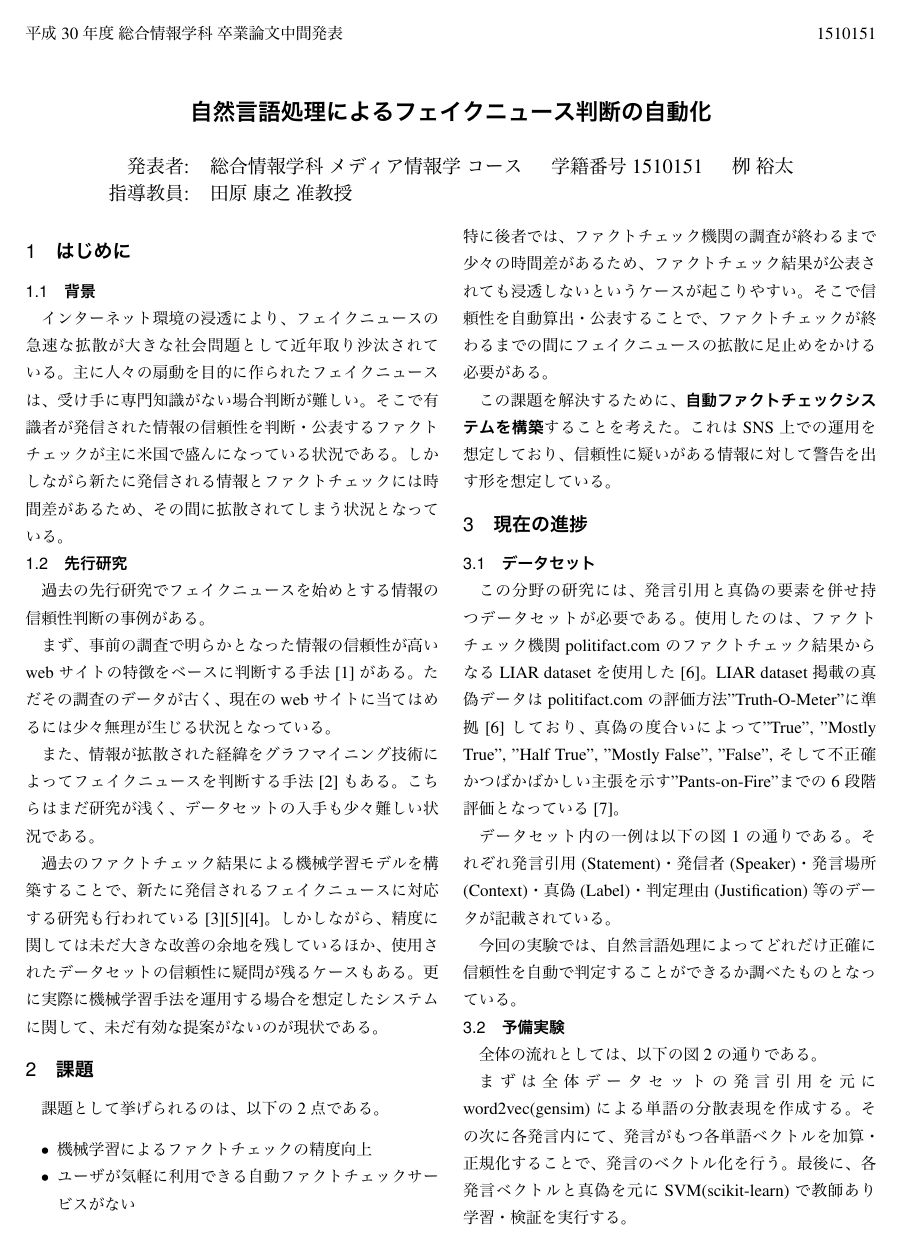
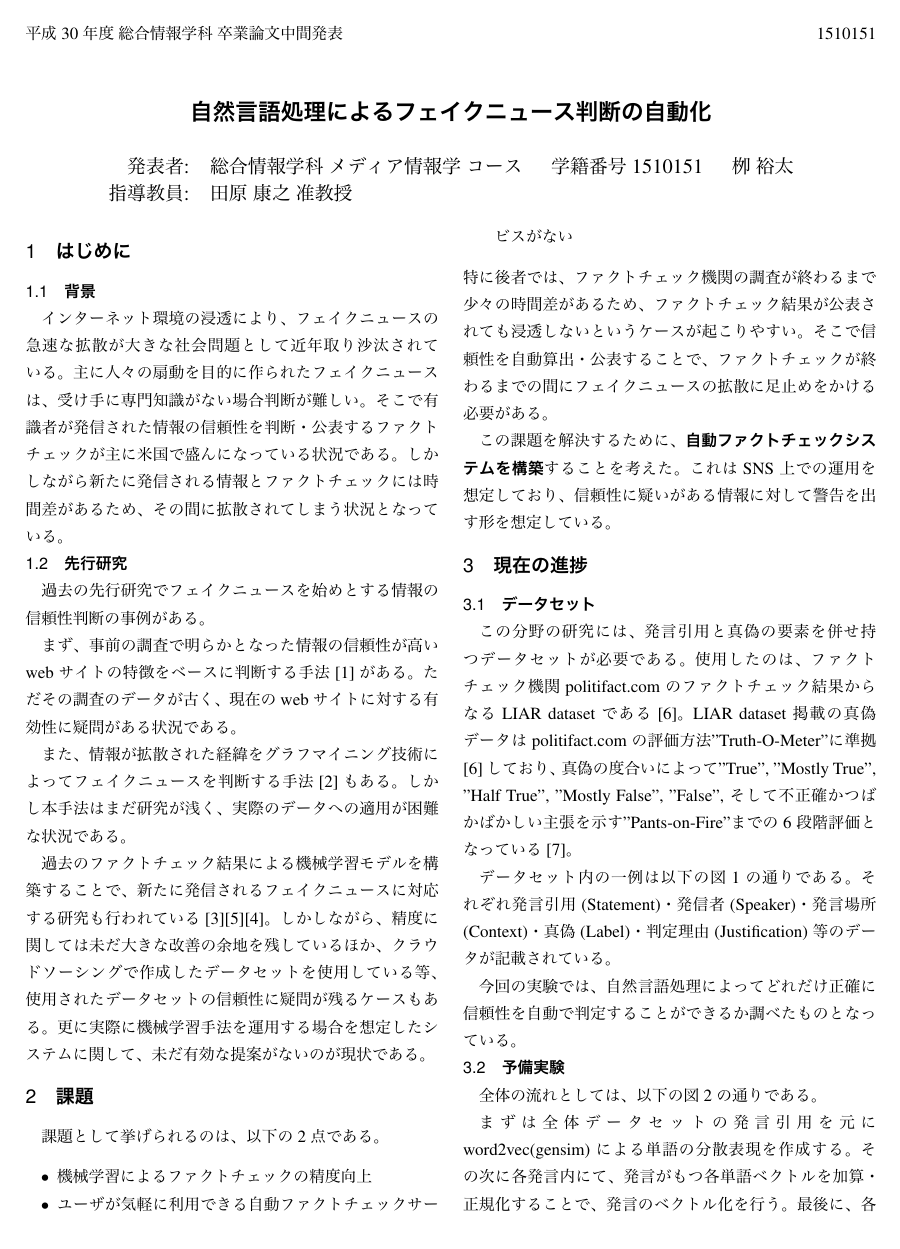
Before and after one commit to YaGiNA/mid-confe, a LaTeX CV (draft.tex): page 1 of 2. The pictures show the PDF file draft.pdf that the author committed with the source.

Commit message:
Change expressions

```diff
--- a/draft.tex
+++ b/draft.tex
@@ -33,14 +33,15 @@
 過去の先行研究でフェイクニュースを始めとする情報の信頼性判断の事例がある。
 
 まず、事前の調査で明らかとなった情報の信頼性が高いwebサイトの特徴をベースに判断する手法\cite{fuk}がある。
-ただその調査のデータが古く、現在のwebサイトに当てはめるには少々無理が生じる状況となっている。
+ただその調査のデータが古く、現在のwebサイトに対する有効性に疑問がある状況である。
 
 また、情報が拡散された経緯をグラフマイニング技術によってフェイクニュースを判断する手法\cite{foot}もある。
-こちらはまだ研究が浅く、データセットの入手も少々難しい状況である。
+しかし本手法はまだ研究が浅く、実際のデータへの適用が困難な状況である。
 
 過去のファクトチェック結果による機械学習モデルを構築することで、
 新たに発信されるフェイクニュースに対応する研究も行われている\cite{nb}\cite{gilda}\cite{uec}。
 しかしながら、精度に関しては未だ大きな改善の余地を残しているほか、
+クラウドソーシングで作成したデータセットを使用している等、
 使用されたデータセットの信頼性に疑問が残るケースもある。
 更に実際に機械学習手法を運用する場合を想定したシステムに関して、未だ有効な提案がないのが現状である。
 
@@ -62,7 +63,7 @@
 \subsection{データセット}
 この分野の研究には、発言引用と真偽の要素を併せ持つデータセットが必要である。
 使用したのは、ファクトチェック機関politifact.comのファクトチェック結果からなる
-LIAR datasetを使用した\cite{pants}。
+LIAR datasetである\cite{pants}。
 LIAR dataset掲載の真偽データはpolitifact.comの評価方法"Truth-O-Meter"に準拠\cite{pants}しており、
 真偽の度合いによって
 "True", "Mostly True", "Half True", "Mostly False", "False",
```
Also changed, not shown: draft.pdf, draft.tex (4 more changed lines).
